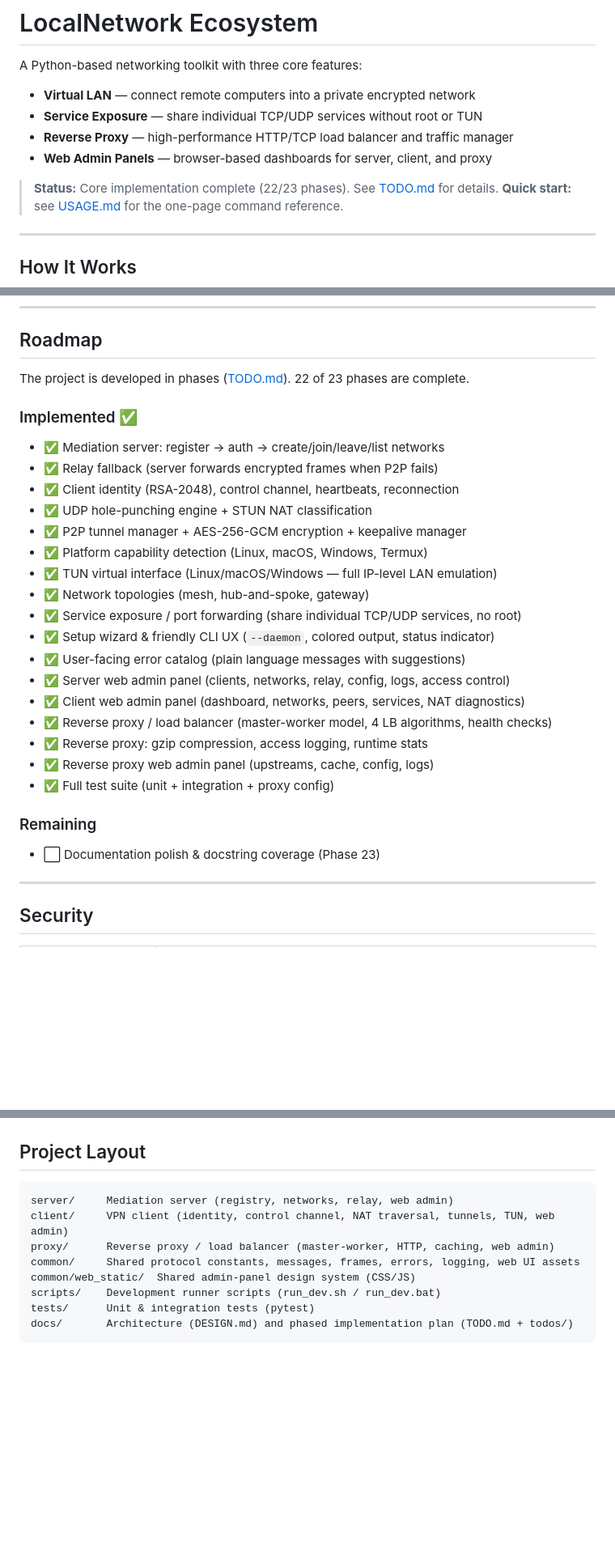
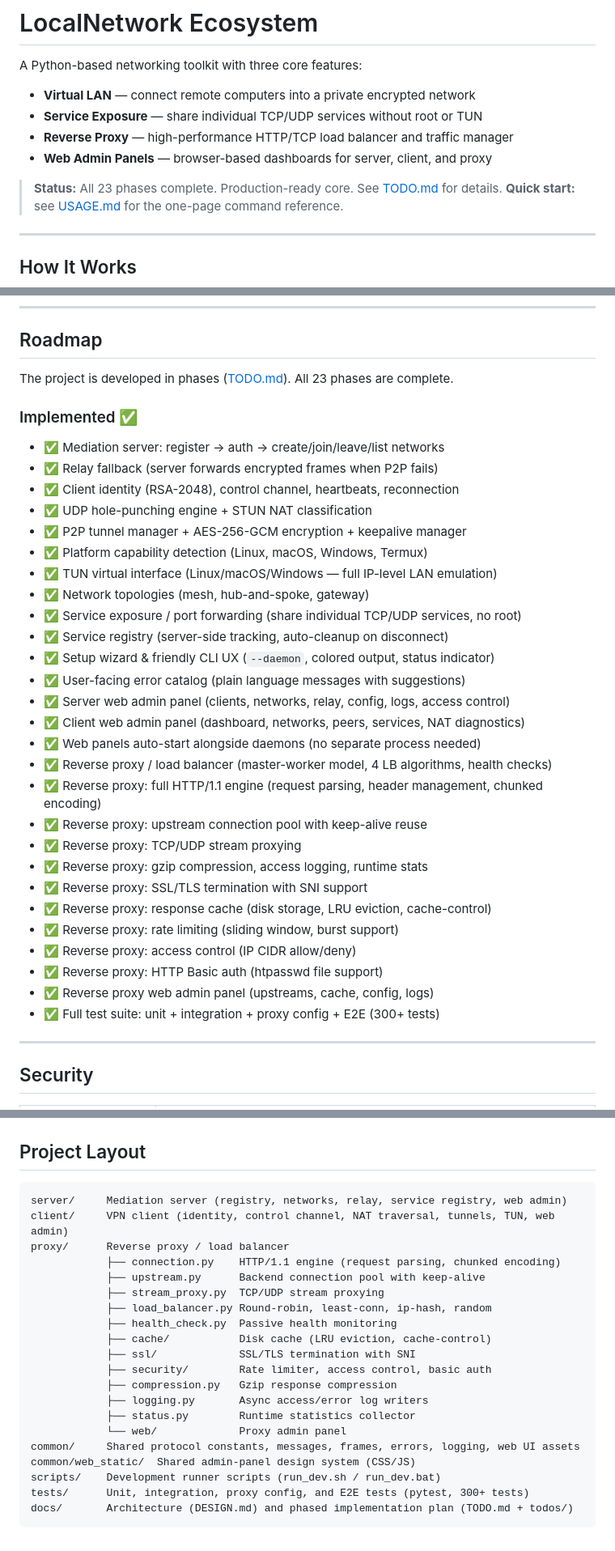
Before and after one commit to HoomanJCode/LocalNetwork_Ecosystem, a Markdown page: README.md, 3 parts joined by grey strips. Shown: that part at 81% size. GitHub-like rendering; blank space fills up the shorter version.

Commit message:
docs: update README for advanced features
- Updated status to all 23 phases complete
- Added new features to platform support table (SSL, rate limit, cache, auth)
- Expanded roadmap: HTTP engine, upstream pool, stream proxy, SSL, cache,
  rate limiter, access control, basic auth, wired web panels, service registry
- Updated project layout with proxy submodule tree
- Removed stale 'Remaining' section

````diff
--- a/README.md
+++ b/README.md
@@ -6,7 +6,7 @@ A Python-based networking toolkit with three core features:
 - **Reverse Proxy** — high-performance HTTP/TCP load balancer and traffic manager
 - **Web Admin Panels** — browser-based dashboards for server, client, and proxy
 
-> **Status:** Core implementation complete (22/23 phases). See [TODO.md](TODO.md) for details.
+> **Status:** All 23 phases complete. Production-ready core. See [TODO.md](TODO.md) for details.
 > **Quick start:** see [USAGE.md](USAGE.md) for the one-page command reference.
 
 ---
@@ -404,7 +407,7 @@ for the git workflow AI agents must follow.
 
 ## Roadmap
 
-The project is developed in phases ([TODO.md](TODO.md)). 22 of 23 phases are complete.
+The project is developed in phases ([TODO.md](TODO.md)). All 23 phases are complete.
 
 ### Implemented ✅
 
@@ -417,18 +420,24 @@ The project is developed in phases ([TODO.md](TODO.md)). 22 of 23 phases are com
 - ✅ TUN virtual interface (Linux/macOS/Windows — full IP-level LAN emulation)
 - ✅ Network topologies (mesh, hub-and-spoke, gateway)
 - ✅ Service exposure / port forwarding (share individual TCP/UDP services, no root)
+- ✅ Service registry (server-side tracking, auto-cleanup on disconnect)
 - ✅ Setup wizard & friendly CLI UX (`--daemon`, colored output, status indicator)
 - ✅ User-facing error catalog (plain language messages with suggestions)
 - ✅ Server web admin panel (clients, networks, relay, config, logs, access control)
 - ✅ Client web admin panel (dashboard, networks, peers, services, NAT diagnostics)
+- ✅ Web panels auto-start alongside daemons (no separate process needed)
 - ✅ Reverse proxy / load balancer (master-worker model, 4 LB algorithms, health checks)
+- ✅ Reverse proxy: full HTTP/1.1 engine (request parsing, header management, chunked encoding)
+- ✅ Reverse proxy: upstream connection pool with keep-alive reuse
+- ✅ Reverse proxy: TCP/UDP stream proxying
 - ✅ Reverse proxy: gzip compression, access logging, runtime stats
+- ✅ Reverse proxy: SSL/TLS termination with SNI support
+- ✅ Reverse proxy: response cache (disk storage, LRU eviction, cache-control)
+- ✅ Reverse proxy: rate limiting (sliding window, burst support)
+- ✅ Reverse proxy: access control (IP CIDR allow/deny)
+- ✅ Reverse proxy: HTTP Basic auth (htpasswd file support)
 - ✅ Reverse proxy web admin panel (upstreams, cache, config, logs)
-- ✅ Full test suite (unit + integration + proxy config)
-
-### Remaining
-
-- ⬜ Documentation polish & docstring coverage (Phase 23)
+- ✅ Full test suite: unit + integration + proxy config + E2E (300+ tests)
 
 ---
 
@@ -472,12 +481,24 @@ MIT
 ## Project Layout
 
 ```
-server/     Mediation server (registry, networks, relay, web admin)
+server/     Mediation server (registry, networks, relay, service registry, web admin)
 client/     VPN client (identity, control channel, NAT traversal, tunnels, TUN, web admin)
-proxy/      Reverse proxy / load balancer (master-worker, HTTP, caching, web admin)
+proxy/      Reverse proxy / load balancer
+            ├── connection.py    HTTP/1.1 engine (request parsing, chunked encoding)
+            ├── upstream.py      Backend connection pool with keep-alive
+            ├── stream_proxy.py  TCP/UDP stream proxying
+            ├── load_balancer.py Round-robin, least-conn, ip-hash, random
+            ├── health_check.py  Passive health monitoring
+            ├── cache/           Disk cache (LRU eviction, cache-control)
+            ├── ssl/             SSL/TLS termination with SNI
+            ├── security/        Rate limiter, access control, basic auth
+            ├── compression.py   Gzip response compression
+            ├── logging.py       Async access/error log writers
+            ├── status.py        Runtime statistics collector
+            └── web/             Proxy admin panel
 common/     Shared protocol constants, messages, frames, errors, logging, web UI assets
 common/web_static/  Shared admin-panel design system (CSS/JS)
 scripts/    Development runner scripts (run_dev.sh / run_dev.bat)
-tests/      Unit & integration tests (pytest)
+tests/      Unit, integration, proxy config, and E2E tests (pytest, 300+ tests)
 docs/       Architecture (DESIGN.md) and phased implementation plan (TODO.md + todos/)
 ```
````
Also changed, not shown: other parts of README.md (+4 -1 lines).
